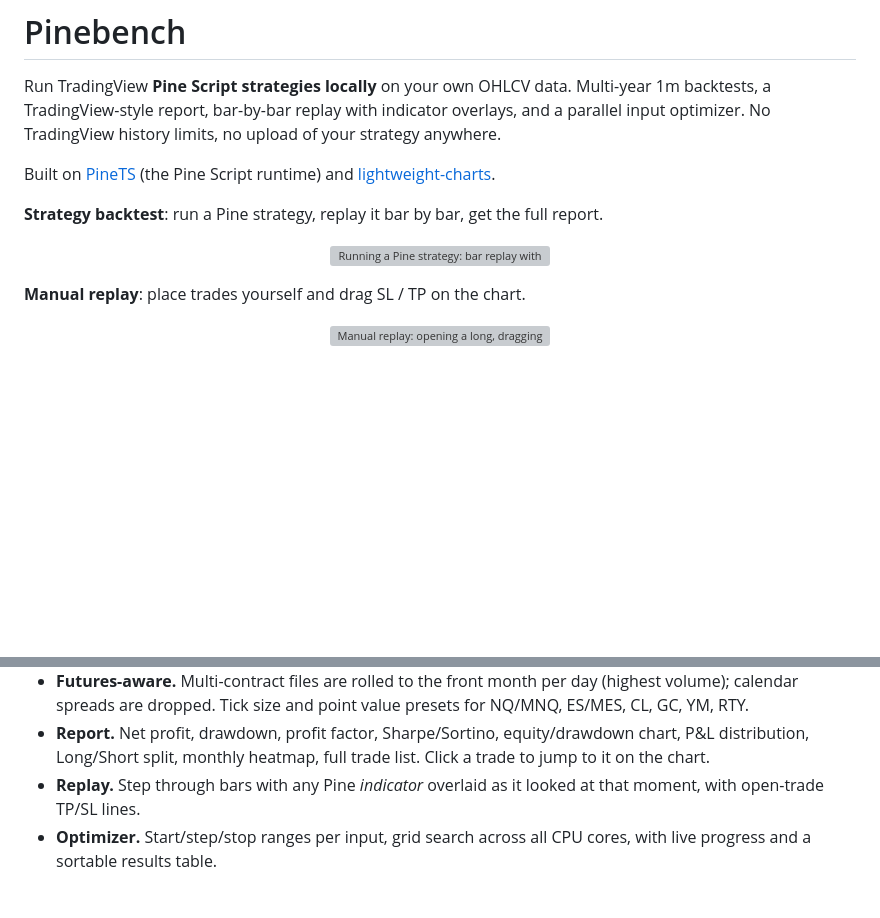
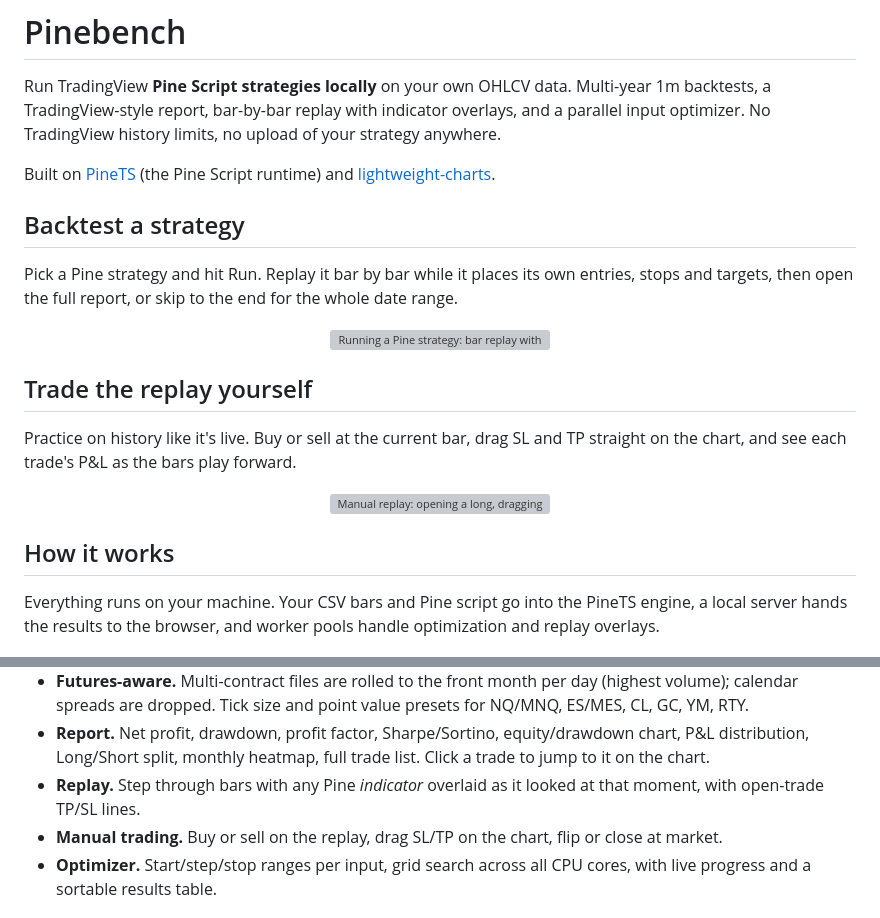
Before and after one commit to n0n1m0us/pinebench, a Markdown page: README.md, 2 parts joined by grey strips. GitHub-like rendering; blank space fills up the shorter version; grey boxes are pictures that could not be loaded.

Commit message:
README: give each demo its own section and description
Co-Authored-By: Claude Opus 5.5 <noreply@anthropic.com>

```diff
--- a/README.md
+++ b/README.md
@@ -6,13 +6,21 @@ Run TradingView **Pine Script strategies locally** on your own OHLCV data. Multi
 
 Built on [PineTS](https://github.com/LuxAlgo/PineTS) (the Pine Script runtime) and [lightweight-charts](https://github.com/tradingview/lightweight-charts).
 
-**Strategy backtest**: run a Pine strategy, replay it bar by bar, get the full report.
+## Backtest a strategy
+
+Pick a Pine strategy and hit Run. Replay it bar by bar while it places its own entries, stops and targets, then open the full report, or skip to the end for the whole date range.
 
 <p align="center"><img src="docs/strategy.gif" alt="Running a Pine strategy: bar replay with automatic entries and exits, then the full report and results" width="800"></p>
 
-**Manual replay**: place trades yourself and drag SL / TP on the chart.
+## Trade the replay yourself
+
+Practice on history like it's live. Buy or sell at the current bar, drag SL and TP straight on the chart, and see each trade's P&L as the bars play forward.
 
 <p align="center"><img src="docs/manual.gif" alt="Manual replay: opening a long, dragging the stop and target, then flipping short and closing at market" width="800"></p>
+
+## How it works
+
+Everything runs on your machine. Your CSV bars and Pine script go into the PineTS engine, a local server hands the results to the browser, and worker pools handle optimization and replay overlays.
 
 <p align="center"><img src="docs/architecture.png" alt="Pinebench architecture: CSV bars and a Pine strategy feed the PineTS backtest engine; a local server on :8787 sends results to the browser and fans out optimizer and replay-overlay worker pools. Everything runs on your machine." width="900"></p>
 
@@ -23,6 +31,7 @@ Built on [PineTS](https://github.com/LuxAlgo/PineTS) (the Pine Script runtime) a
 - **Futures-aware.** Multi-contract files are rolled to the front month per day (highest volume); calendar spreads are dropped. Tick size and point value presets for NQ/MNQ, ES/MES, CL, GC, YM, RTY.
 - **Report.** Net profit, drawdown, profit factor, Sharpe/Sortino, equity/drawdown chart, P&L distribution, Long/Short split, monthly heatmap, full trade list. Click a trade to jump to it on the chart.
 - **Replay.** Step through bars with any Pine *indicator* overlaid as it looked at that moment, with open-trade TP/SL lines.
+- **Manual trading.** Buy or sell on the replay, drag SL/TP on the chart, flip or close at market.
 - **Optimizer.** Start/step/stop ranges per input, grid search across all CPU cores, with live progress and a sortable results table.
 
 ## Quick start
```
